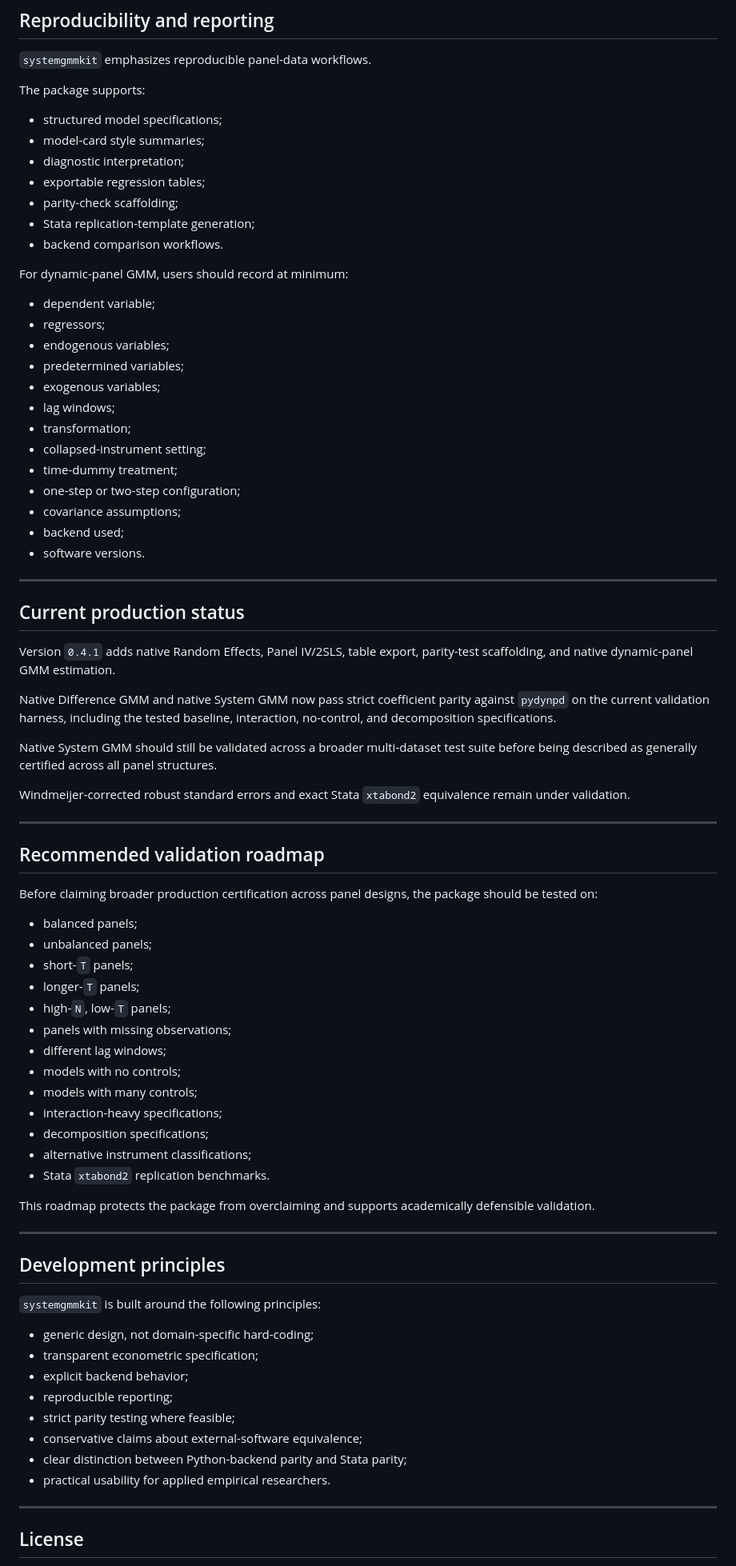
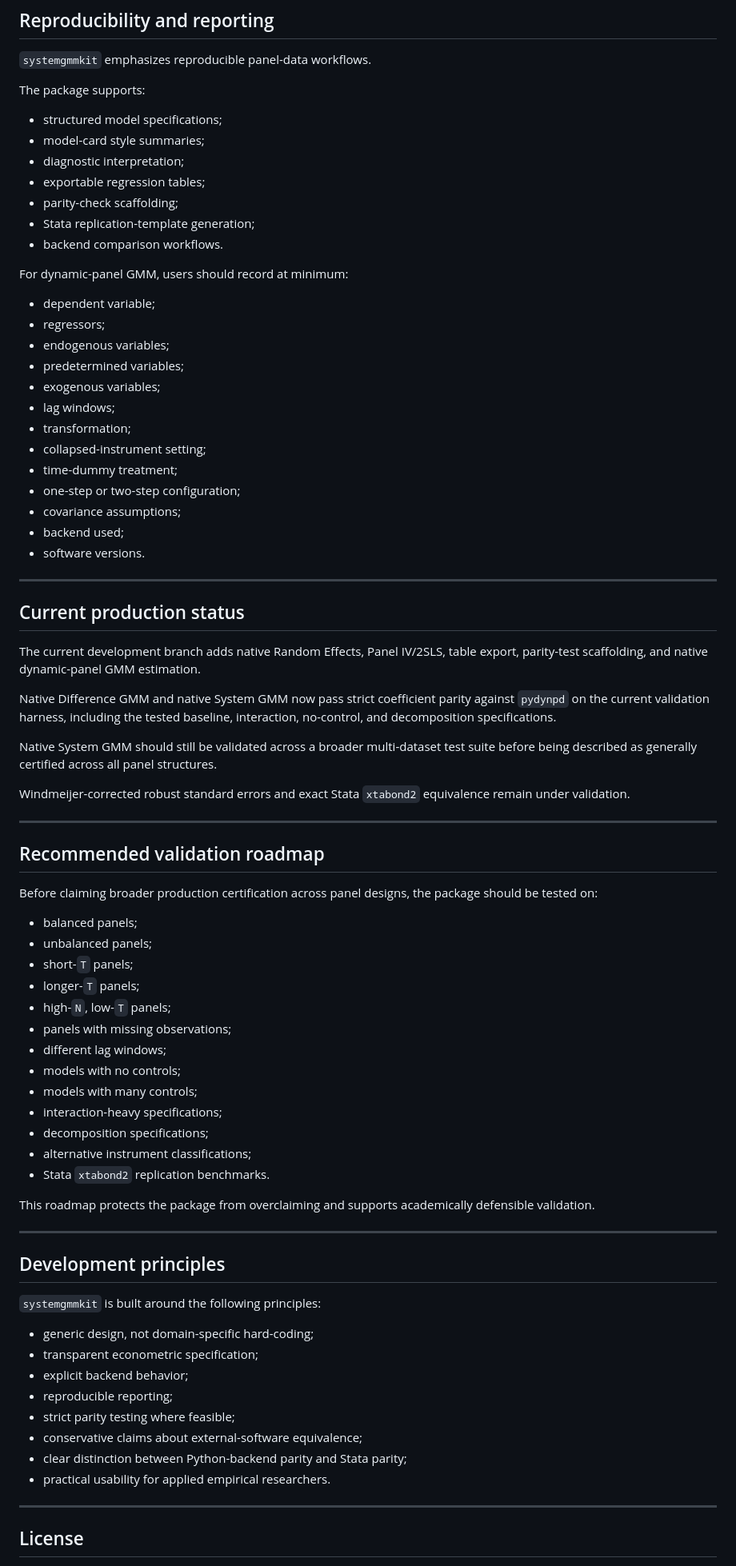
Before and after one commit to Akanom/systemgmmkit, a Markdown page: README.md, the part around one of its changes. Shown at 80% size. GitHub-like rendering.

Commit message:
Polish README documentation

```diff
--- a/README.md
+++ b/README.md
@@ -647,35 +645,35 @@ export_regression_table(
 
 The package supports:
 
-* structured model specifications;
-* model-card style summaries;
-* diagnostic interpretation;
-* exportable regression tables;
-* parity-check scaffolding;
-* Stata replication-template generation;
-* backend comparison workflows.
+- structured model specifications;
+- model-card style summaries;
+- diagnostic interpretation;
+- exportable regression tables;
+- parity-check scaffolding;
+- Stata replication-template generation;
+- backend comparison workflows.
 
 For dynamic-panel GMM, users should record at minimum:
 
-* dependent variable;
-* regressors;
-* endogenous variables;
-* predetermined variables;
-* exogenous variables;
-* lag windows;
-* transformation;
-* collapsed-instrument setting;
-* time-dummy treatment;
-* one-step or two-step configuration;
-* covariance assumptions;
-* backend used;
-* software versions.
+- dependent variable;
+- regressors;
+- endogenous variables;
+- predetermined variables;
+- exogenous variables;
+- lag windows;
+- transformation;
+- collapsed-instrument setting;
+- time-dummy treatment;
+- one-step or two-step configuration;
+- covariance assumptions;
+- backend used;
+- software versions.
 
 ---
 
 ## Current production status
 
-Version `0.4.1` adds native Random Effects, Panel IV/2SLS, table export, parity-test scaffolding, and native dynamic-panel GMM estimation.
+The current development branch adds native Random Effects, Panel IV/2SLS, table export, parity-test scaffolding, and native dynamic-panel GMM estimation.
 
 Native Difference GMM and native System GMM now pass strict coefficient parity against `pydynpd` on the current validation harness, including the tested baseline, interaction, no-control, and decomposition specifications.
 
@@ -689,19 +687,19 @@ Windmeijer-corrected robust standard errors and exact Stata `xtabond2` equivalen
 
 Before claiming broader production certification across panel designs, the package should be tested on:
 
-* balanced panels;
-* unbalanced panels;
-* short-`T` panels;
-* longer-`T` panels;
-* high-`N`, low-`T` panels;
-* panels with missing observations;
-* different lag windows;
-* models with no controls;
-* models with many controls;
-* interaction-heavy specifications;
-* decomposition specifications;
-* alternative instrument classifications;
-* Stata `xtabond2` replication benchmarks.
+- balanced panels;
+- unbalanced panels;
+- short-`T` panels;
+- longer-`T` panels;
+- high-`N`, low-`T` panels;
+- panels with missing observations;
+- different lag windows;
+- models with no controls;
+- models with many controls;
+- interaction-heavy specifications;
+- decomposition specifications;
+- alternative instrument classifications;
+- Stata `xtabond2` replication benchmarks.
 
 This roadmap protects the package from overclaiming and supports academically defensible validation.
 
@@ -711,14 +709,14 @@ This roadmap protects the package from overclaiming and supports academically de
 
 `systemgmmkit` is built around the following principles:
 
-* generic design, not domain-specific hard-coding;
-* transparent econometric specification;
-* explicit backend behavior;
-* reproducible reporting;
-* strict parity testing where feasible;
-* conservative claims about external-software equivalence;
-* clear distinction between Python-backend parity and Stata parity;
-* practical usability for applied empirical researchers.
+- generic design, not domain-specific hard-coding;
+- transparent econometric specification;
+- explicit backend behavior;
+- reproducible reporting;
+- strict parity testing where feasible;
+- conservative claims about external-software equivalence;
+- clear distinction between Python-backend parity and Stata parity;
+- practical usability for applied empirical researchers.
 
 ---
 
```
Also changed, not shown: other parts of README.md (+80 -82 lines).
